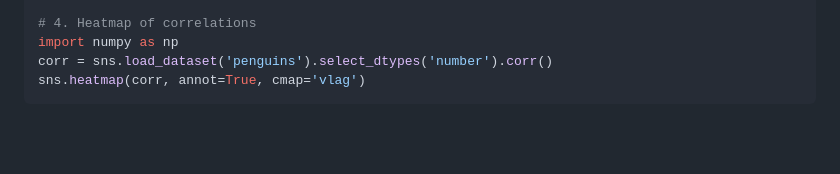
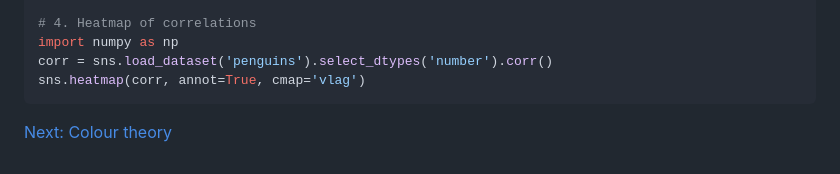
Before and after one commit to neelsoumya/visualization_lecture, a Markdown page: seaborn.md, the part around the change. GitHub-like rendering; blank space fills up the shorter version.

````diff
--- a/seaborn.md
+++ b/seaborn.md
@@ -300,3 +300,5 @@ import numpy as np
 corr = sns.load_dataset('penguins').select_dtypes('number').corr()
 sns.heatmap(corr, annot=True, cmap='vlag')
 ```
+
+[Next: Colour theory](colour_theory.md)
````
Also changed, not shown: lecture_tufte.md (+4 -0 lines), types_of_plots.md (+3 -0 lines).
